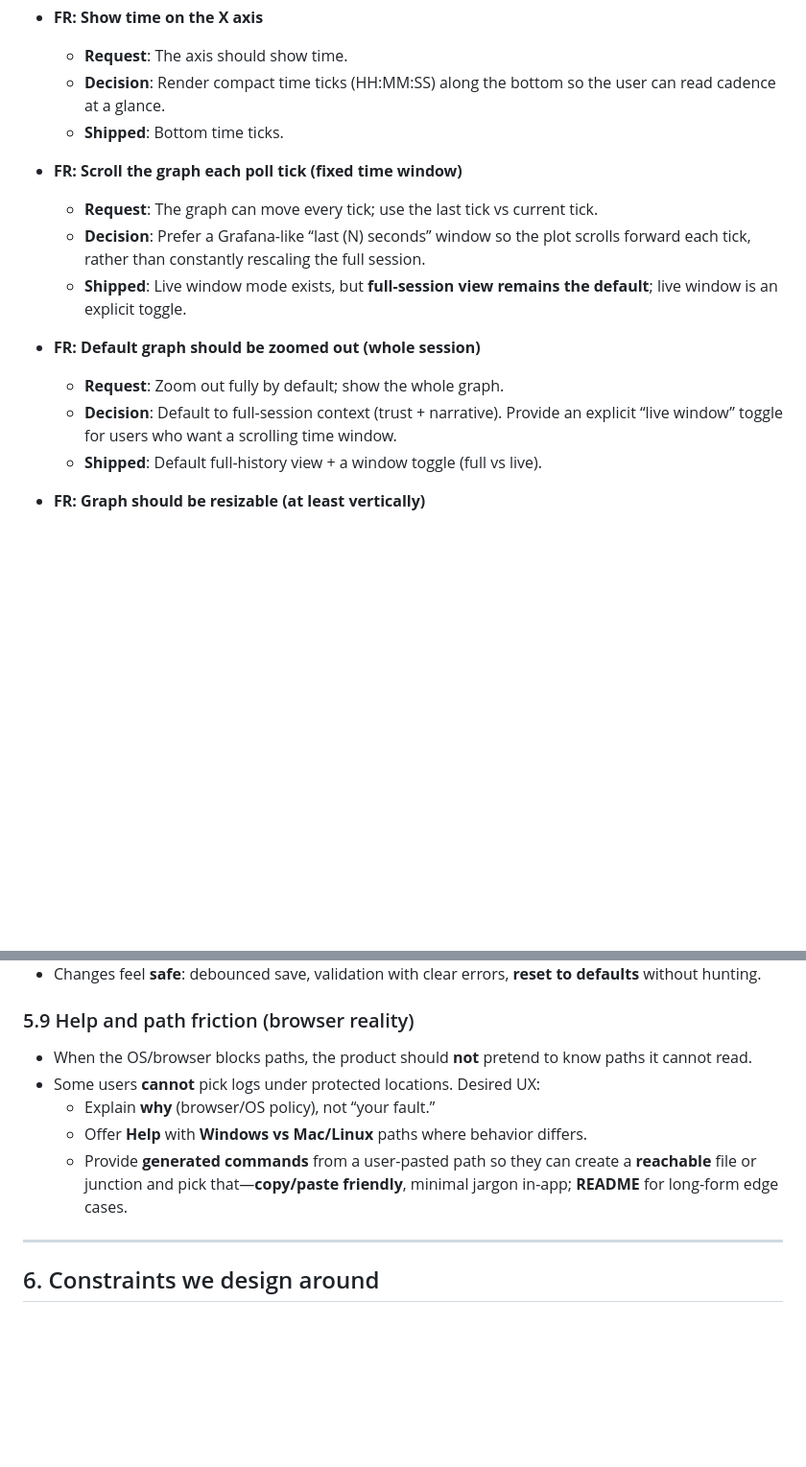
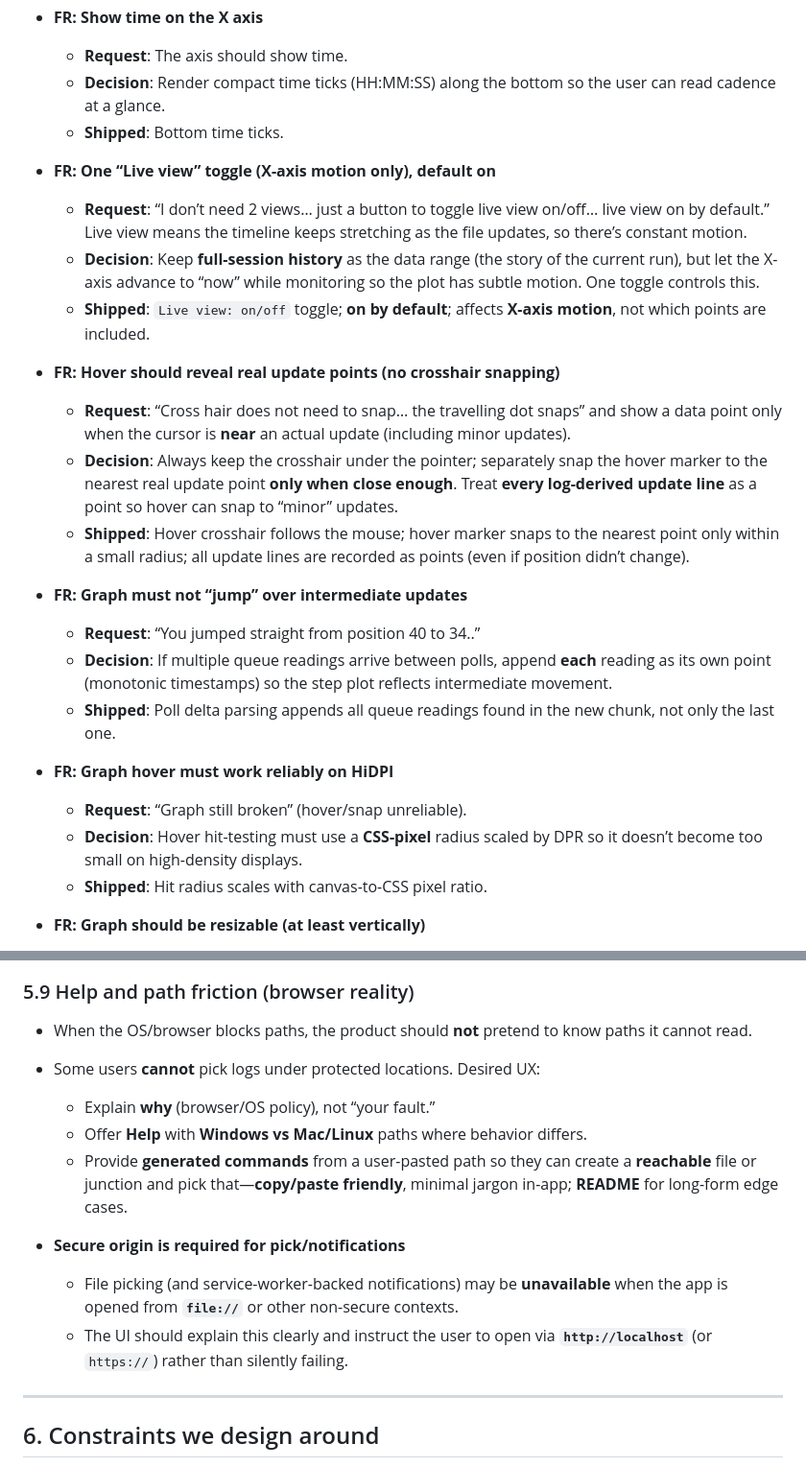
Before and after one commit to ShubiMaja/vs-queue-monitor, a Markdown page: docs/DESIGN.md, 2 parts joined by grey strips. Shown at 96% size. GitHub-like rendering; blank space fills up the shorter version.

Commit message:
docs(design): capture latest graph & picker decisions
Update feature-request capture to reflect shipped Live view behavior, hover snapping rules, intermediate-point plotting, HiDPI hover reliability, and the secure-origin requirement for browser file picking.

Made-with: Cursor

```diff
--- a/docs/DESIGN.md
+++ b/docs/DESIGN.md
@@ -281,15 +281,25 @@ This section turns the project’s ad-hoc prompts into durable **feature request
   - **Decision**: Render compact time ticks (HH:MM:SS) along the bottom so the user can read cadence at a glance.
   - **Shipped**: Bottom time ticks.
 
-- **FR: Scroll the graph each poll tick (fixed time window)**
-  - **Request**: The graph can move every tick; use the last tick vs current tick.
-  - **Decision**: Prefer a Grafana-like “last \(N\) seconds” window so the plot scrolls forward each tick, rather than constantly rescaling the full session.
-  - **Shipped**: Live window mode exists, but **full-session view remains the default**; live window is an explicit toggle.
+- **FR: One “Live view” toggle (X-axis motion only), default on**
+  - **Request**: “I don’t need 2 views… just a button to toggle live view on/off… live view on by default.” Live view means the timeline keeps stretching as the file updates, so there’s constant motion.
+  - **Decision**: Keep **full-session history** as the data range (the story of the current run), but let the X-axis advance to “now” while monitoring so the plot has subtle motion. One toggle controls this.
+  - **Shipped**: `Live view: on/off` toggle; **on by default**; affects **X-axis motion**, not which points are included.
 
-- **FR: Default graph should be zoomed out (whole session)**
-  - **Request**: Zoom out fully by default; show the whole graph.
-  - **Decision**: Default to full-session context (trust + narrative). Provide an explicit “live window” toggle for users who want a scrolling time window.
-  - **Shipped**: Default full-history view + a window toggle (full vs live).
+- **FR: Hover should reveal real update points (no crosshair snapping)**
+  - **Request**: “Cross hair does not need to snap… the travelling dot snaps” and show a data point only when the cursor is **near** an actual update (including minor updates).
+  - **Decision**: Always keep the crosshair under the pointer; separately snap the hover marker to the nearest real update point **only when close enough**. Treat **every log-derived update line** as a point so hover can snap to “minor” updates.
+  - **Shipped**: Hover crosshair follows the mouse; hover marker snaps to the nearest point only within a small radius; all update lines are recorded as points (even if position didn’t change).
+
+- **FR: Graph must not “jump” over intermediate updates**
+  - **Request**: “You jumped straight from position 40 to 34..”
+  - **Decision**: If multiple queue readings arrive between polls, append **each** reading as its own point (monotonic timestamps) so the step plot reflects intermediate movement.
+  - **Shipped**: Poll delta parsing appends all queue readings found in the new chunk, not only the last one.
+
+- **FR: Graph hover must work reliably on HiDPI**
+  - **Request**: “Graph still broken” (hover/snap unreliable).
+  - **Decision**: Hover hit-testing must use a **CSS-pixel** radius scaled by DPR so it doesn’t become too small on high-density displays.
+  - **Shipped**: Hit radius scales with canvas-to-CSS pixel ratio.
 
 - **FR: Graph should be resizable (at least vertically)**
   - **Request**: Graph should be resizable at least vertically.
@@ -450,6 +460,10 @@ This section turns the project’s ad-hoc prompts into durable **feature request
   - Offer **Help** with **Windows vs Mac/Linux** paths where behavior differs.
   - Provide **generated commands** from a user-pasted path so they can create a **reachable** file or junction and pick that—**copy/paste friendly**, minimal jargon in-app; **README** for long-form edge cases.
 
+- **Secure origin is required for pick/notifications**
+  - File picking (and service-worker-backed notifications) may be **unavailable** when the app is opened from **`file://`** or other non-secure contexts.
+  - The UI should explain this clearly and instruct the user to open via **`http://localhost`** (or `https://`) rather than silently failing.
+
 ---
 
 ## 6. Constraints we design around
```
